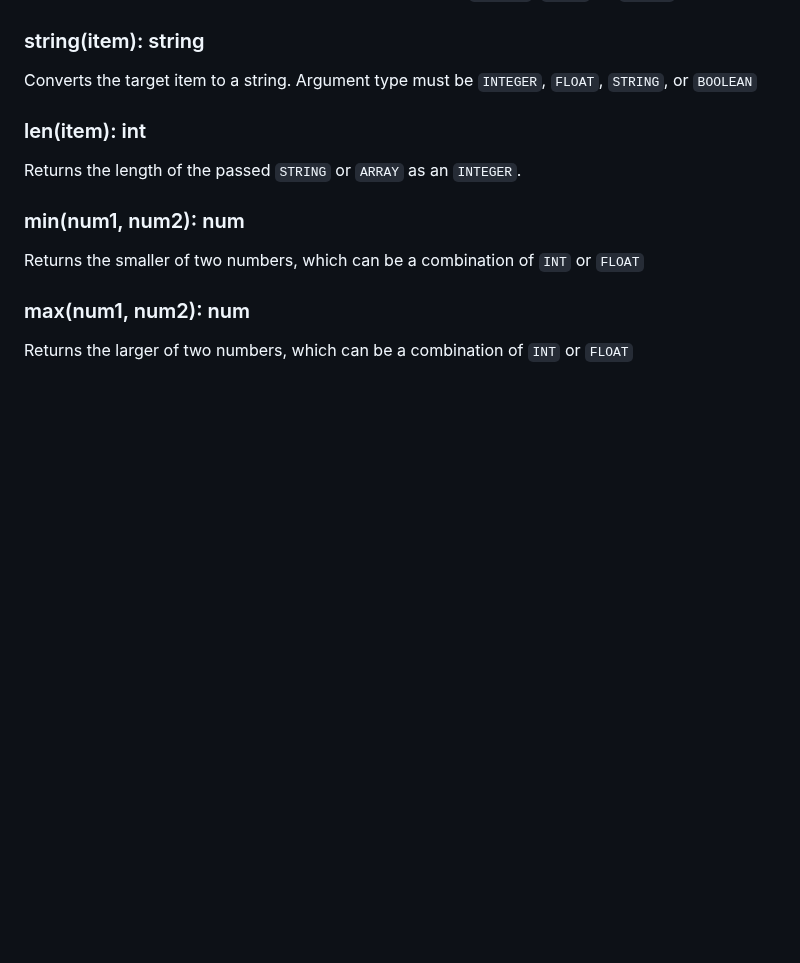
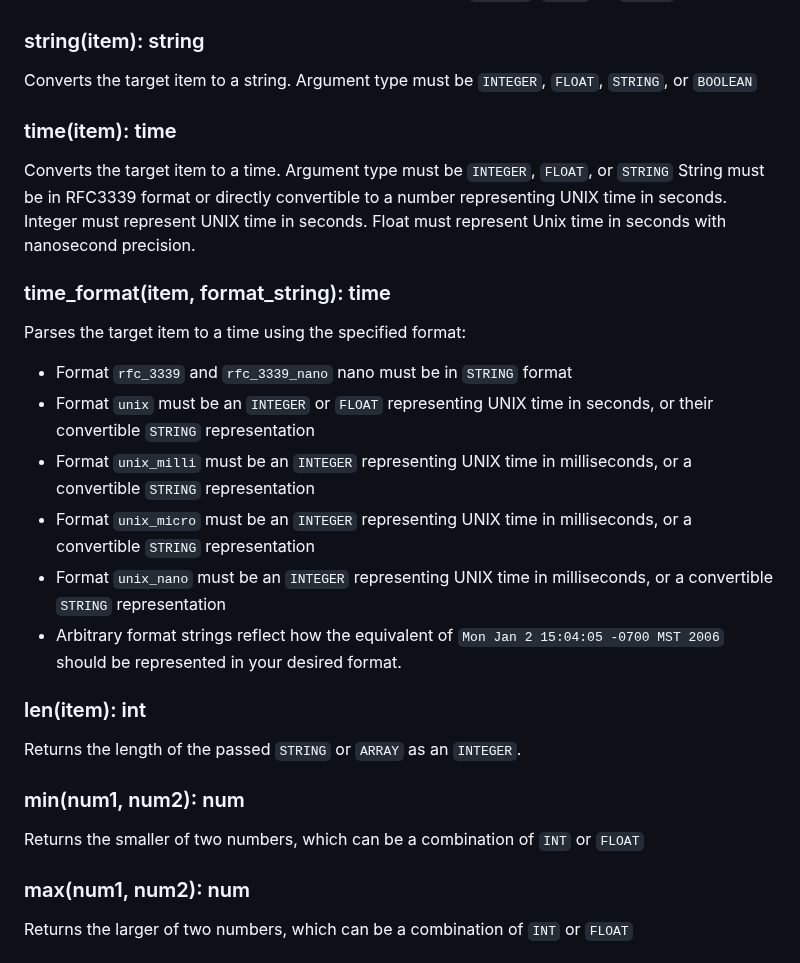
Before and after one commit to Hudsn/morph, a Markdown page: language.md, the part around the change. Drawn GitHub-style; blank space fills up the shorter version.

Commit message:
time parsing docs

```diff
--- a/language.md
+++ b/language.md
@@ -279,6 +279,20 @@ Argument type must be `INTEGER`, `FLOAT`, or `STRING`
 ### string(item): string
 Converts the target item to a string.
 Argument type must be `INTEGER`, `FLOAT`, `STRING`, or `BOOLEAN`
+
+### time(item): time
+Converts the target item to a time.
+Argument type must be `INTEGER`, `FLOAT`, or `STRING`
+String must be in RFC3339 format or directly convertible to a number representing UNIX time in seconds. Integer must represent UNIX time in seconds. Float must represent Unix time in seconds with nanosecond precision.
+
+### time_format(item, format_string): time
+Parses the target item to a time using the specified format:
+- Format `rfc_3339` and `rfc_3339_nano` nano must be in `STRING` format
+- Format `unix` must be an `INTEGER` or `FLOAT` representing UNIX time in seconds, or their convertible `STRING` representation
+- Format `unix_milli` must be an `INTEGER` representing UNIX time in milliseconds, or a convertible `STRING` representation
+- Format `unix_micro` must be an `INTEGER` representing UNIX time in milliseconds, or a convertible `STRING` representation
+- Format `unix_nano` must be an `INTEGER` representing UNIX time in milliseconds, or a convertible `STRING` representation
+- Arbitrary format strings reflect how the equivalent of `Mon Jan 2 15:04:05 -0700 MST 2006` should be represented in your desired format.
 
 ### len(item): int
 Returns the length of the passed `STRING` or `ARRAY` as an `INTEGER`.
```
